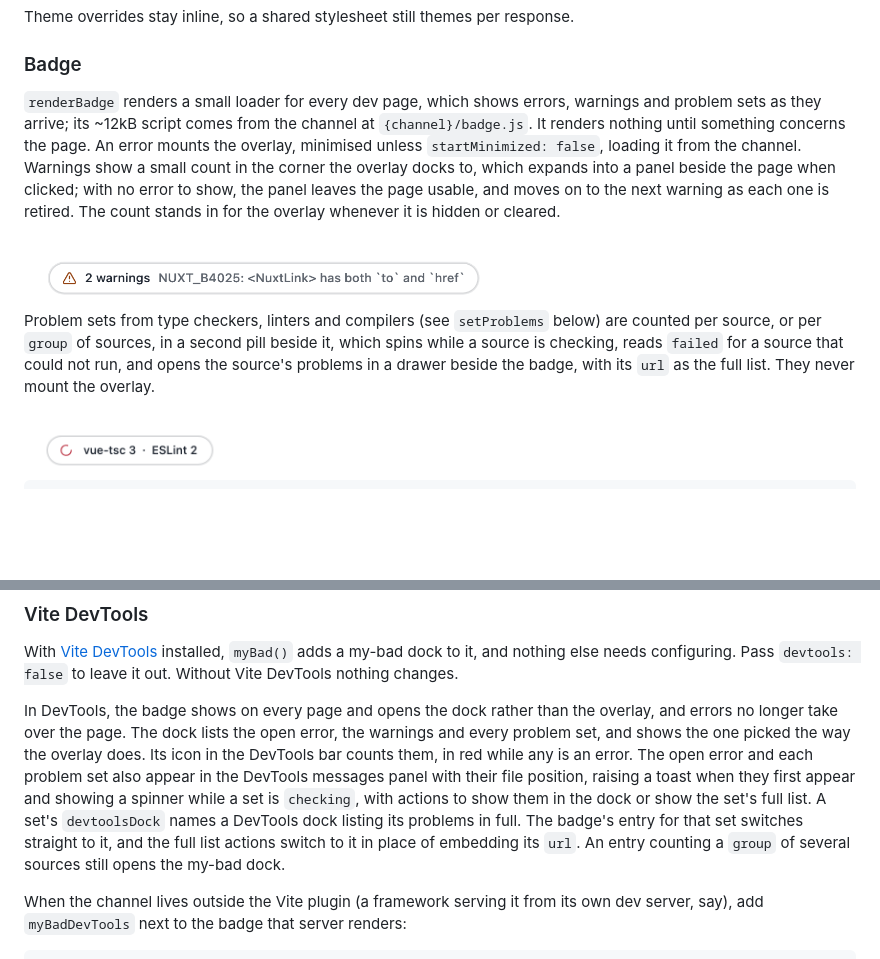
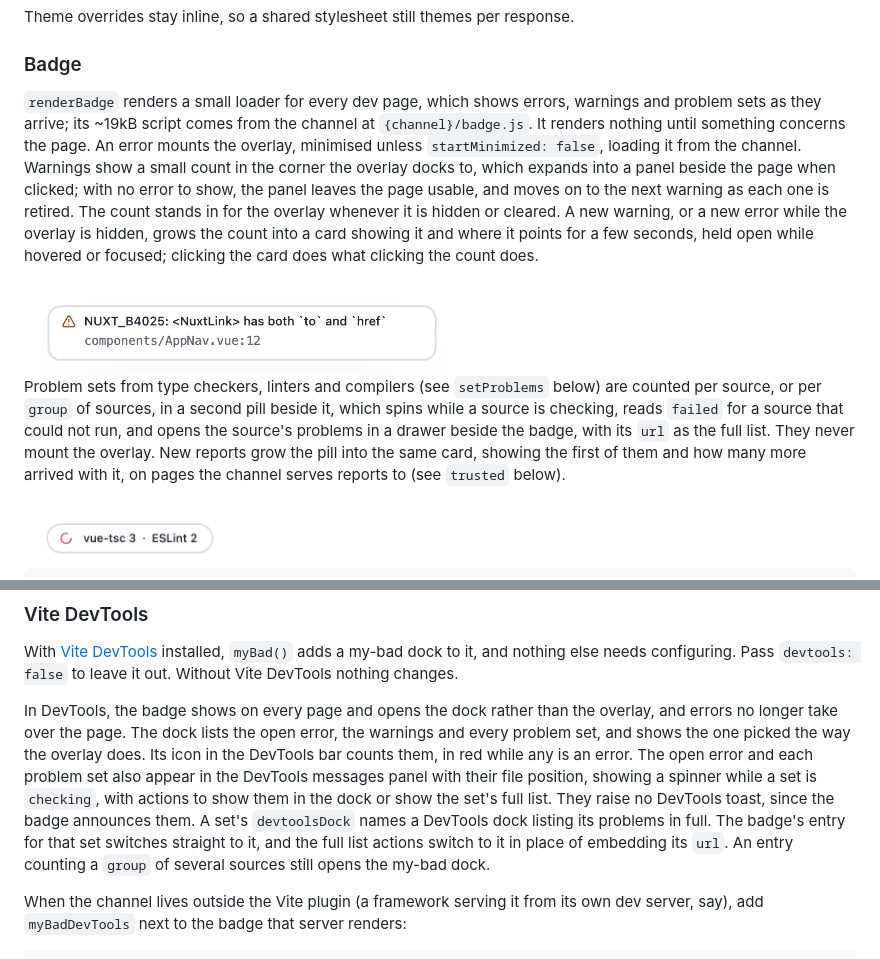
Before and after one commit to danielroe/my-bad, a Markdown page: README.md, 2 parts joined by grey strips. GitHub-like rendering; pictures changed too: assets/badge-light.png; blank space fills up the shorter version.

Commit message:
feat: announce new reports from the badge instead of devtools toasts (#107)

```diff
--- a/README.md
+++ b/README.md
@@ -107,14 +107,14 @@ Theme overrides stay inline, so a shared stylesheet still themes per response.
 
 ### Badge
 
-`renderBadge` renders a small loader for every dev page, which shows errors, warnings and problem sets as they arrive; its ~12kB script comes from the channel at `{channel}/badge.js`. It renders nothing until something concerns the page. An error mounts the overlay, minimised unless `startMinimized: false`, loading it from the channel. Warnings show a small count in the corner the overlay docks to, which expands into a panel beside the page when clicked; with no error to show, the panel leaves the page usable, and moves on to the next warning as each one is retired. The count stands in for the overlay whenever it is hidden or cleared.
+`renderBadge` renders a small loader for every dev page, which shows errors, warnings and problem sets as they arrive; its ~19kB script comes from the channel at `{channel}/badge.js`. It renders nothing until something concerns the page. An error mounts the overlay, minimised unless `startMinimized: false`, loading it from the channel. Warnings show a small count in the corner the overlay docks to, which expands into a panel beside the page when clicked; with no error to show, the panel leaves the page usable, and moves on to the next warning as each one is retired. The count stands in for the overlay whenever it is hidden or cleared. A new warning, or a new error while the overlay is hidden, grows the count into a card showing it and where it points for a few seconds, held open while hovered or focused; clicking the card does what clicking the count does.
 
 <picture>
   <source media="(prefers-color-scheme: dark)" srcset="https://raw.githubusercontent.com/danielroe/my-bad/main/assets/badge-dark.png">
-  <img src="https://raw.githubusercontent.com/danielroe/my-bad/main/assets/badge-light.png" alt="A small pill in the corner of a page reading 2 warnings, followed by the newest one: NUXT_B4025: <NuxtLink> has both to and href" width="470">
+  <img src="https://raw.githubusercontent.com/danielroe/my-bad/main/assets/badge-light.png" alt="A card in the corner of a page showing the newest warning, NUXT_B4025: <NuxtLink> has both to and href, with components/AppNav.vue:12 beneath it" width="428">
 </picture>
 
-Problem sets from type checkers, linters and compilers (see `setProblems` below) are counted per source, or per `group` of sources, in a second pill beside it, which spins while a source is checking, reads `failed` for a source that could not run, and opens the source's problems in a drawer beside the badge, with its `url` as the full list. They never mount the overlay.
+Problem sets from type checkers, linters and compilers (see `setProblems` below) are counted per source, or per `group` of sources, in a second pill beside it, which spins while a source is checking, reads `failed` for a source that could not run, and opens the source's problems in a drawer beside the badge, with its `url` as the full list. They never mount the overlay. New reports grow the pill into the same card, showing the first of them and how many more arrived with it, on pages the channel serves reports to (see `trusted` below).
 
 <picture>
   <source media="(prefers-color-scheme: dark)" srcset="https://raw.githubusercontent.com/danielroe/my-bad/main/assets/badge-problems-dark.png">
@@ -347,7 +347,7 @@ The client script and stylesheet are served from `/__my-bad/client.js` and `/__m
 
 With [Vite DevTools](https://github.com/vitejs/devtools) installed, `myBad()` adds a my-bad dock to it, and nothing else needs configuring. Pass `devtools: false` to leave it out. Without Vite DevTools nothing changes.
 
-In DevTools, the badge shows on every page and opens the dock rather than the overlay, and errors no longer take over the page. The dock lists the open error, the warnings and every problem set, and shows the one picked the way the overlay does. Its icon in the DevTools bar counts them, in red while any is an error. The open error and each problem set also appear in the DevTools messages panel with their file position, raising a toast when they first appear and showing a spinner while a set is `checking`, with actions to show them in the dock or show the set's full list. A set's `devtoolsDock` names a DevTools dock listing its problems in full. The badge's entry for that set switches straight to it, and the full list actions switch to it in place of embedding its `url`. An entry counting a `group` of several sources still opens the my-bad dock.
+In DevTools, the badge shows on every page and opens the dock rather than the overlay, and errors no longer take over the page. The dock lists the open error, the warnings and every problem set, and shows the one picked the way the overlay does. Its icon in the DevTools bar counts them, in red while any is an error. The open error and each problem set also appear in the DevTools messages panel with their file position, showing a spinner while a set is `checking`, with actions to show them in the dock or show the set's full list. They raise no DevTools toast, since the badge announces them. A set's `devtoolsDock` names a DevTools dock listing its problems in full. The badge's entry for that set switches straight to it, and the full list actions switch to it in place of embedding its `url`. An entry counting a `group` of several sources still opens the my-bad dock.
 
 When the channel lives outside the Vite plugin (a framework serving it from its own dev server, say), add `myBadDevTools` next to the badge that server renders:
 
```
Also changed, not shown: assets/badge-dark.png, 7 other files.
